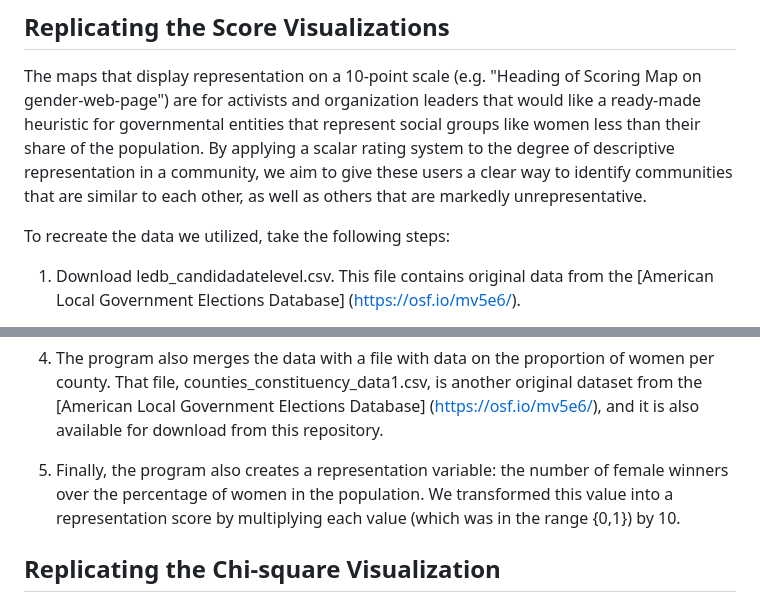
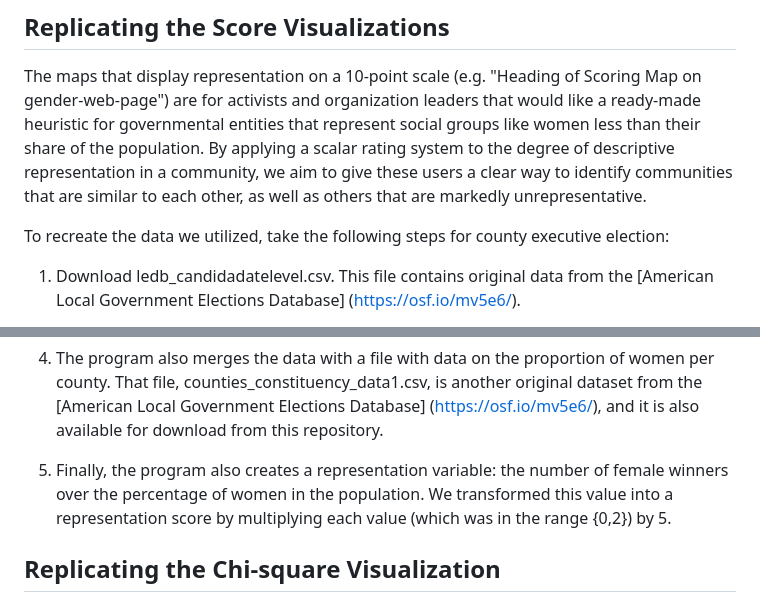
Before and after one commit to code4policy/2024-b1-Local-Election-Database, a Markdown page: README.md, 2 parts joined by grey strips. Rendered like a GitHub page.

```diff
--- a/README.md
+++ b/README.md
@@ -12,7 +12,7 @@ Team members include Brandon Martinez, Kazi Ahmed, Kimihiro Nakamura, and Sarah
 
 The maps that display representation on a 10-point scale (e.g. "Heading of Scoring Map on gender-web-page") are for activists and organization leaders that would like a ready-made heuristic for governmental entities that represent social groups like women less than their share of the population. By applying a scalar rating system to the degree of descriptive representation in a community, we aim to give these users a clear way to identify communities that are similar to each other, as well as others that are markedly unrepresentative.
 
-To recreate the data we utilized, take the following steps:
+To recreate the data we utilized, take the following steps for county executive election:
 
 1. Download ledb_candidadatelevel.csv. This file contains original data from the [American Local Government Elections Database] (https://osf.io/mv5e6/).
 
@@ -22,7 +22,7 @@ To recreate the data we utilized, take the following steps:
 
 4. The program also merges the data with a file with data on the proportion of women per county. That file, counties_constituency_data1.csv, is another original dataset from the [American Local Government Elections Database] (https://osf.io/mv5e6/), and it is also available for download from this repository.
 
-5. Finally, the program also creates a representation variable: the number of female winners over the percentage of women in the population. We transformed this value into a representation score by multiplying each value (which was in the range {0,1}) by 10.
+5. Finally, the program also creates a representation variable: the number of female winners over the percentage of women in the population. We transformed this value into a representation score by multiplying each value (which was in the range {0,2}) by 5.
 
 ## Replicating the Chi-square Visualization
 
```
